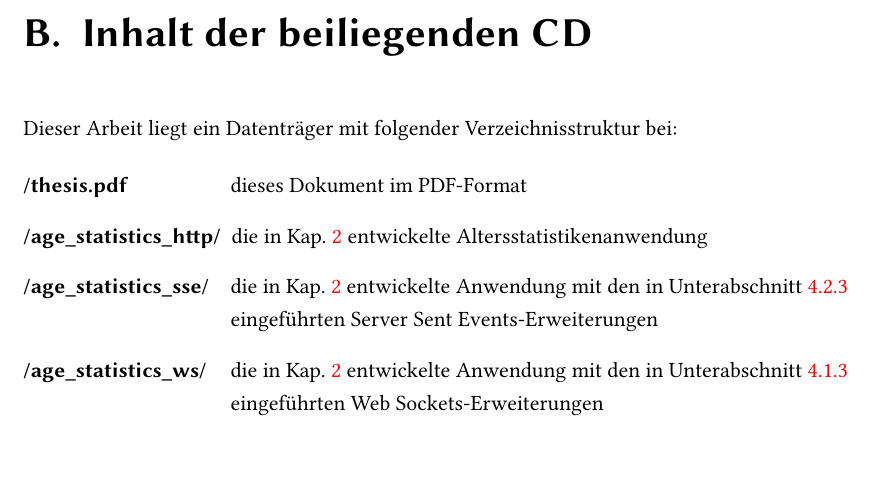
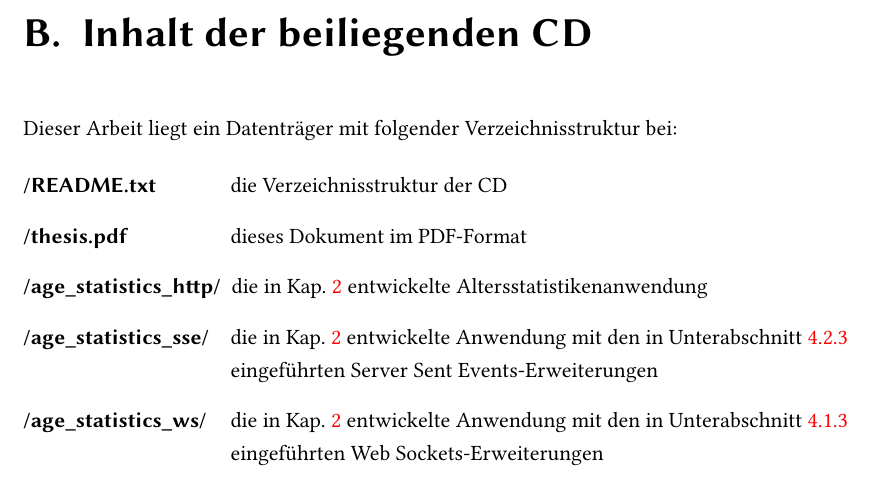
Before and after one commit to tilltheis/bachelor-thesis, a LaTeX thesis (thesis/thesis.tex, which reads thesis/anhang.tex): part of page 79 of 87, cut so that both start at the same text, the shorter picture padded with empty space. Compiled offline with pdfLaTeX; an older LaTeX class or package is replaced by its successor.

Commit message:
readme in cd-verzeichnisstruktur erwaehnt

```diff
--- a/thesis/anhang.tex
+++ b/thesis/anhang.tex
@@ -67,6 +67,7 @@ Unter \textbf{Windows} muss dazu in der Eingabeaufforderung folgender Befehl aus
 Dieser Arbeit liegt ein Datenträger mit folgender Verzeichnisstruktur bei:
 
 \begin{description}[leftmargin=!,labelwidth=\widthof{\bfseries /age\_statistics\_http/}]
+  \item[/README.txt] die Verzeichnisstruktur der CD
   \item[/thesis.pdf] dieses Dokument im PDF-Format
   \item[/age\_statistics\_http/] die in Kap.~\ref{cha:grundlagen} entwickelte Altersstatistikenanwendung
   \item[/age\_statistics\_sse/] die in Kap.~\ref{cha:grundlagen} entwickelte Anwendung mit den in Unterabschnitt~\ref{sub:server_sent_events_in_der_altersstatistiken_anwendung} eingeführten Server Sent Events-Erweiterungen
```
Also changed, not shown: code/README.txt.
